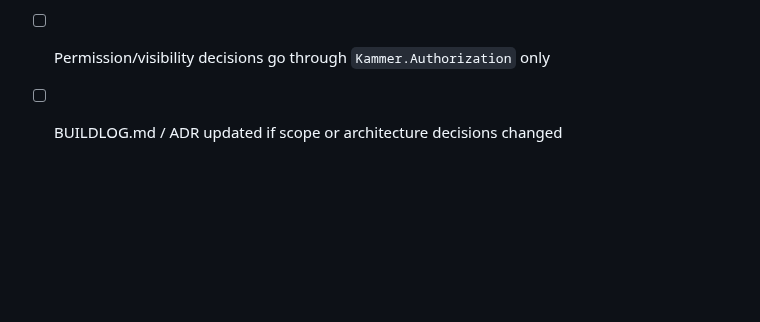
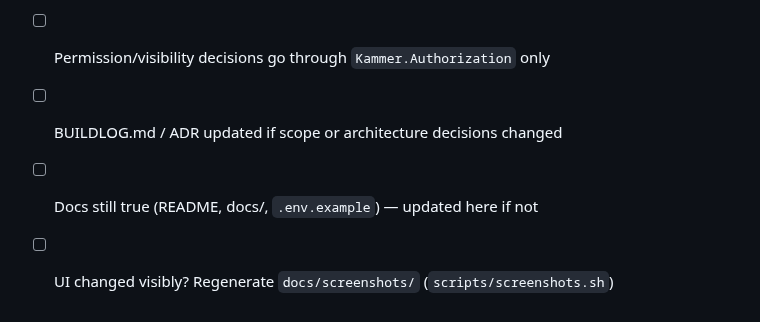
Before and after one commit to tskovlund/kammer, a Markdown page: .github/pull_request_template.md, the part around the change. GitHub-like rendering; blank space fills up the shorter version.

```diff
--- a/.github/pull_request_template.md
+++ b/.github/pull_request_template.md
@@ -14,3 +14,5 @@
 - [ ] User-facing strings via Gettext, EN + DA complete
 - [ ] Permission/visibility decisions go through `Kammer.Authorization` only
 - [ ] BUILDLOG.md / ADR updated if scope or architecture decisions changed
+- [ ] Docs still true (README, docs/, `.env.example`) — updated here if not
+- [ ] UI changed visibly? Regenerate `docs/screenshots/` (`scripts/screenshots.sh`)
```
Also changed, not shown: README.md (+22 -0 lines), docs/development.md (added, +78 -0 lines), docs/screenshots/event-desktop.png (added), docs/screenshots/events-desktop.png (added), docs/screenshots/feed-desktop-dark.png (added), docs/screenshots/feed-desktop.png (added), docs/screenshots/feed-mobile.png (added), docs/screenshots/home-desktop.png (added), 3 other files.
